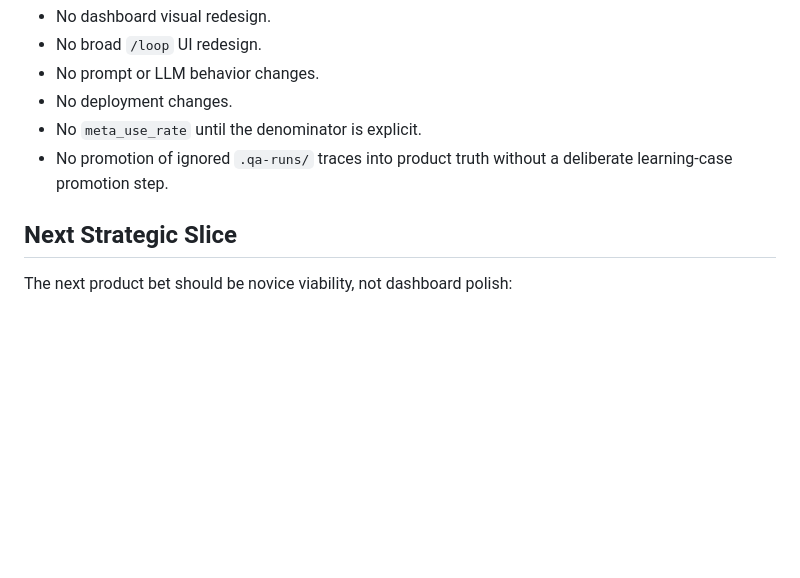
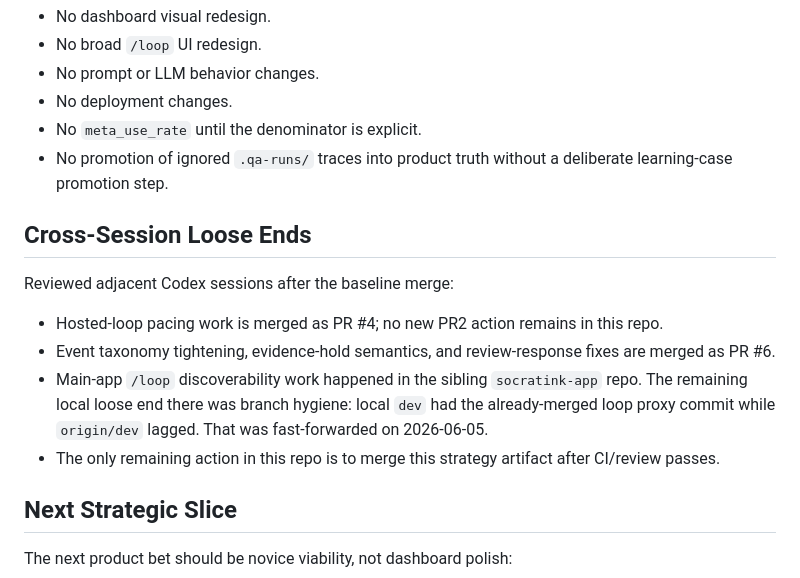
Before and after one commit to jon-devlapaz/socratink-tui-agent, a Markdown page: docs/strategy/2026-06-05-days-0-14-implementation-controlled-roadmap.md, the part around the change. Drawn GitHub-style; blank space fills up the shorter version.

Commit message:
docs(strategy): capture session loose ends
Record the cross-session scan after the Days 0-14 baseline, including merged hosted-loop/event-taxonomy work and the sibling app dev branch fast-forward.

```diff
--- a/docs/strategy/2026-06-05-days-0-14-implementation-controlled-roadmap.md
+++ b/docs/strategy/2026-06-05-days-0-14-implementation-controlled-roadmap.md
@@ -88,6 +88,21 @@ This milestone is promoted only when these remain true:
 - No promotion of ignored `.qa-runs/` traces into product truth without a
   deliberate learning-case promotion step.
 
+## Cross-Session Loose Ends
+
+Reviewed adjacent Codex sessions after the baseline merge:
+
+- Hosted-loop pacing work is merged as PR #4; no new PR2 action remains in this
+  repo.
+- Event taxonomy tightening, evidence-hold semantics, and review-response fixes
+  are merged as PR #6.
+- Main-app `/loop` discoverability work happened in the sibling `socratink-app`
+  repo. The remaining local loose end there was branch hygiene: local `dev` had
+  the already-merged loop proxy commit while `origin/dev` lagged. That was
+  fast-forwarded on 2026-06-05.
+- The only remaining action in this repo is to merge this strategy artifact
+  after CI/review passes.
+
 ## Next Strategic Slice
 
 The next product bet should be novice viability, not dashboard polish:
```
